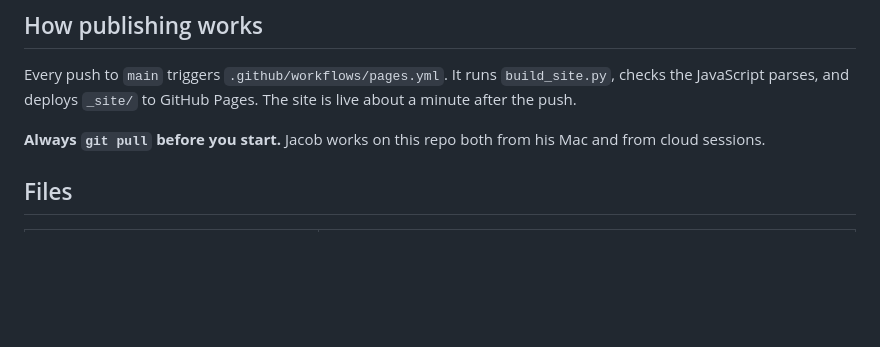
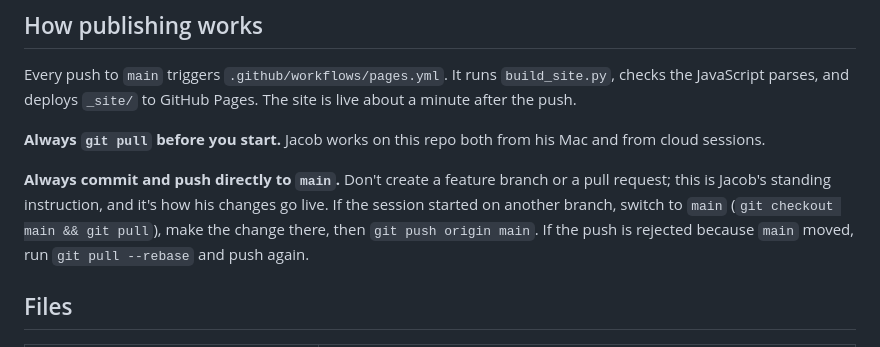
Before and after one commit to jsmethurst/turkce, a Markdown page: CLAUDE.md, the part around the change. GitHub-like rendering; blank space fills up the shorter version.

Commit message:
CLAUDE.md: always push directly to main
Co-Authored-By: Claude Opus 5.5 <noreply@anthropic.com>

```diff
--- a/CLAUDE.md
+++ b/CLAUDE.md
@@ -11,6 +11,8 @@ Learners sign in with email and password through Supabase so their progress sync
 Every push to `main` triggers `.github/workflows/pages.yml`. It runs `build_site.py`, checks the JavaScript parses, and deploys `_site/` to GitHub Pages. The site is live about a minute after the push.
 
 **Always `git pull` before you start.** Jacob works on this repo both from his Mac and from cloud sessions.
+
+**Always commit and push directly to `main`.** Don't create a feature branch or a pull request; this is Jacob's standing instruction, and it's how his changes go live. If the session started on another branch, switch to `main` (`git checkout main && git pull`), make the change there, then `git push origin main`. If the push is rejected because `main` moved, run `git pull --rebase` and push again.
 
 ## Files
 | Path | What it is |
```
